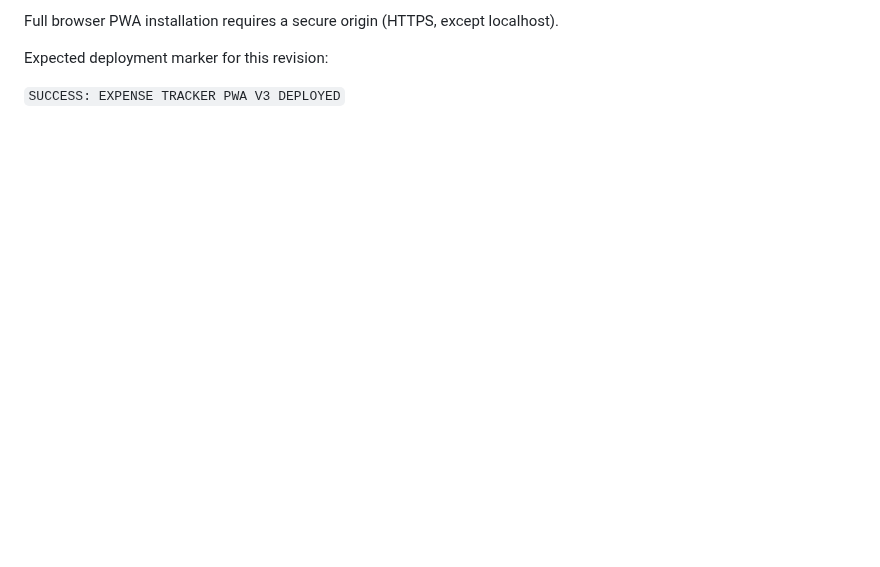
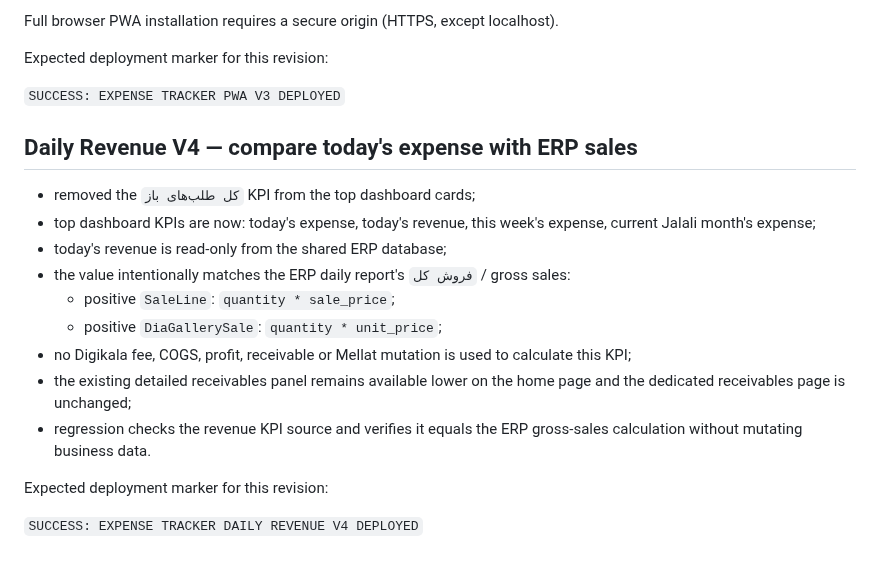
Before and after one commit to aliiitavazoeiii-afk/darma-general, a Markdown page: docs/EXPENSE_TRACKER_V1.md, the part around the change. Drawn GitHub-style; blank space fills up the shorter version.

Commit message:
document daily revenue dashboard KPI

```diff
--- a/docs/EXPENSE_TRACKER_V1.md
+++ b/docs/EXPENSE_TRACKER_V1.md
@@ -114,3 +114,20 @@ Full browser PWA installation requires a secure origin (HTTPS, except localhost)
 Expected deployment marker for this revision:
 
 `SUCCESS: EXPENSE TRACKER PWA V3 DEPLOYED`
+
+
+## Daily Revenue V4 — compare today's expense with ERP sales
+
+- removed the `کل طلب‌های باز` KPI from the top dashboard cards;
+- top dashboard KPIs are now: today's expense, today's revenue, this week's expense, current Jalali month's expense;
+- today's revenue is read-only from the shared ERP database;
+- the value intentionally matches the ERP daily report's `فروش کل` / gross sales:
+  - positive `SaleLine`: `quantity * sale_price`;
+  - positive `DiaGallerySale`: `quantity * unit_price`;
+- no Digikala fee, COGS, profit, receivable or Mellat mutation is used to calculate this KPI;
+- the existing detailed receivables panel remains available lower on the home page and the dedicated receivables page is unchanged;
+- regression checks the revenue KPI source and verifies it equals the ERP gross-sales calculation without mutating business data.
+
+Expected deployment marker for this revision:
+
+`SUCCESS: EXPENSE TRACKER DAILY REVENUE V4 DEPLOYED`
```
